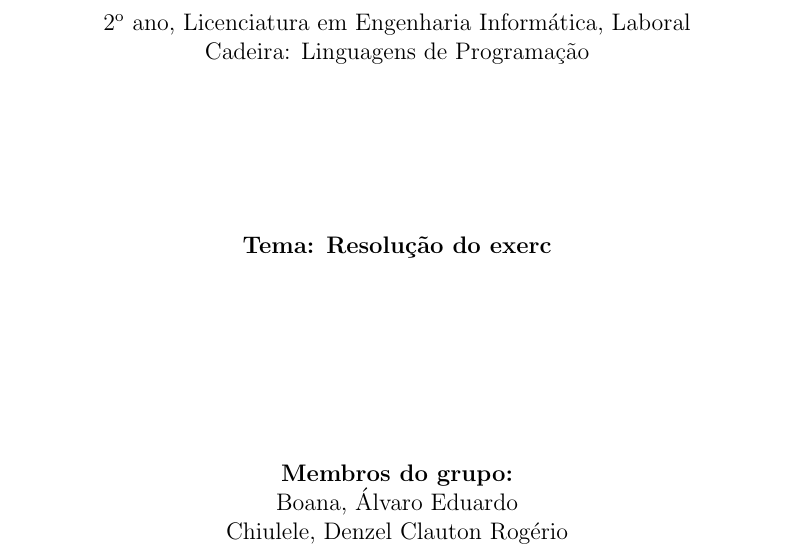
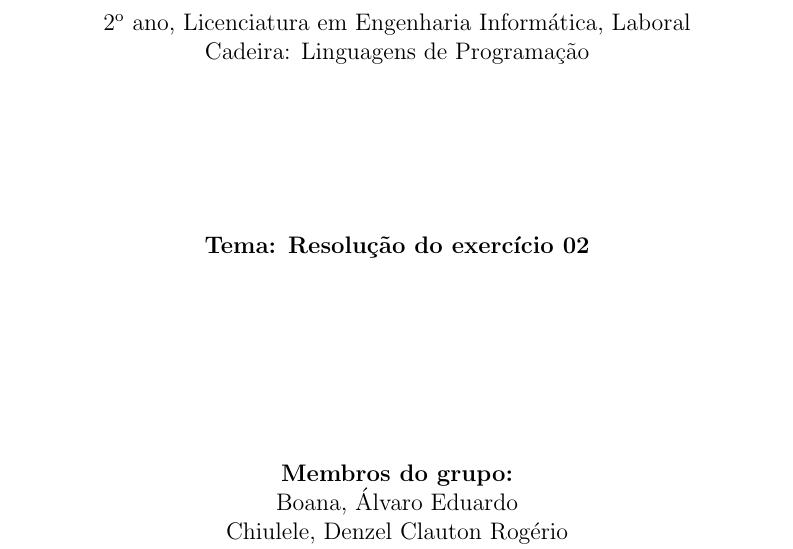
Before and after one commit to Usarmame/Latex, a LaTeX document (Pr001-LP-Cpp/capa.tex): part of page 2 of 2, cut so that both start at the same text. Compiled offline with pdfLaTeX.

Commit message:
Update exercise title in capa.tex

```diff
--- a/Pr001-LP-Cpp/capa.tex
+++ b/Pr001-LP-Cpp/capa.tex
@@ -102,7 +102,7 @@
 	\end{center}
 	\vspace{2cm}
 	\begin{center}
-		\textbf{Tema: Resolução do exerc}\vfill
+		\textbf{Tema: Resolução do exercício 02}\vfill
 		\textbf{Membros do grupo: }\\
 		 Boana, Álvaro Eduardo \\
         Chiulele, Denzel Clauton Rogério\\
```
